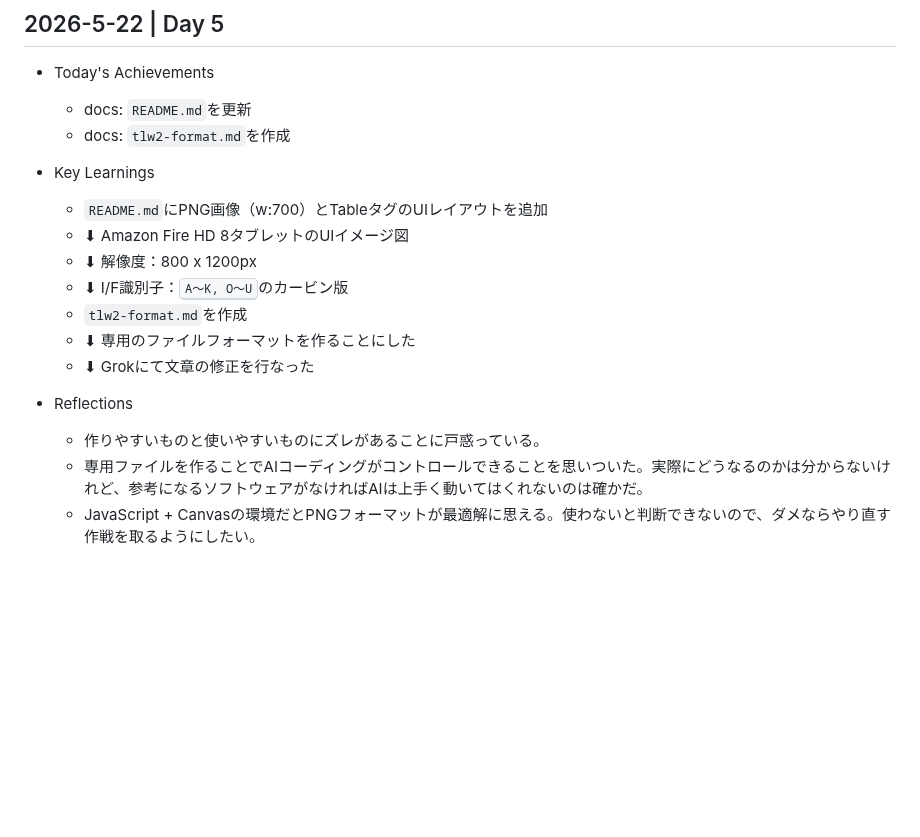
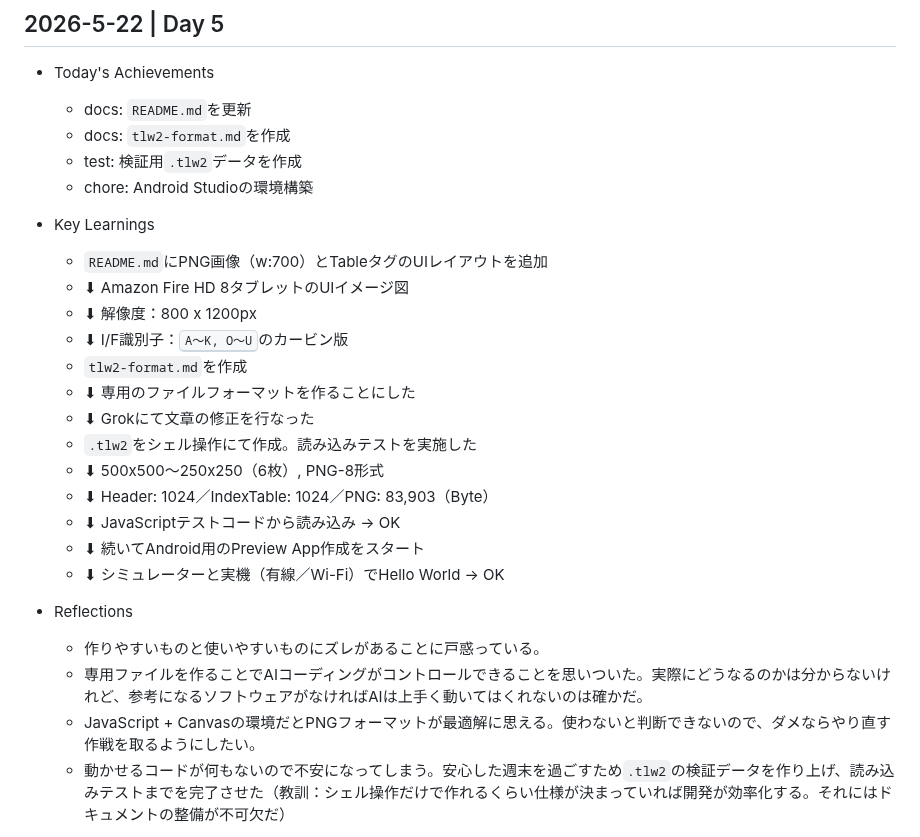
Before and after one commit to cat-nekomaru/web-opentoonz, a Markdown page: LEARNINGS.md, the part around one of its changes. GitHub-like rendering; blank space fills up the shorter version.

Commit message:
docs:  LEARNINGS.md にある昨日分の日誌を追記
  - test: 検証用`.tlw2`データを作成
  - chore: Android Studioの環境構築

```diff
--- a/LEARNINGS.md
+++ b/LEARNINGS.md
@@ -17,6 +17,8 @@
 - Today's Achievements
   - docs: `README.md`を更新
   - docs: `tlw2-format.md`を作成
+  - test: 検証用`.tlw2`データを作成
+  - chore: Android Studioの環境構築
 
 - Key Learnings
   - `README.md`にPNG画像（w:700）とTableタグのUIレイアウトを追加
@@ -26,9 +28,16 @@
   - `tlw2-format.md`を作成
   - ⬇︎ 専用のファイルフォーマットを作ることにした
   - ⬇︎ Grokにて文章の修正を行なった
+  - `.tlw2`をシェル操作にて作成。読み込みテストを実施した
+  - ⬇︎ 500x500～250x250（6枚）, PNG-8形式
+  - ⬇︎ Header: 1024／IndexTable: 1024／PNG: 83,903（Byte）
+  - ⬇︎ JavaScriptテストコードから読み込み → OK
+  - ⬇︎ 続いてAndroid用のPreview App作成をスタート
+  - ⬇︎ シミュレーターと実機（有線／Wi-Fi）でHello World → OK
 
 - Reflections
   - 作りやすいものと使いやすいものにズレがあることに戸惑っている。
   - 専用ファイルを作ることでAIコーディングがコントロールできることを思いついた。実際にどうなるのかは分からないけれど、参考になるソフトウェアがなければAIは上手く動いてはくれないのは確かだ。
   - JavaScript + Canvasの環境だとPNGフォーマットが最適解に思える。使わないと判断できないので、ダメならやり直す作戦を取るようにしたい。
+  - 動かせるコードが何もないので不安になってしまう。安心した週末を過ごすため`.tlw2`の検証データを作り上げ、読み込みテストまでを完了させた（教訓：シェル操作だけで作れるくらい仕様が決まっていれば開発が効率化する。それにはドキュメントの整備が不可欠だ）
 
```
Also changed, not shown: other parts of LEARNINGS.md (+2 -2 lines).
